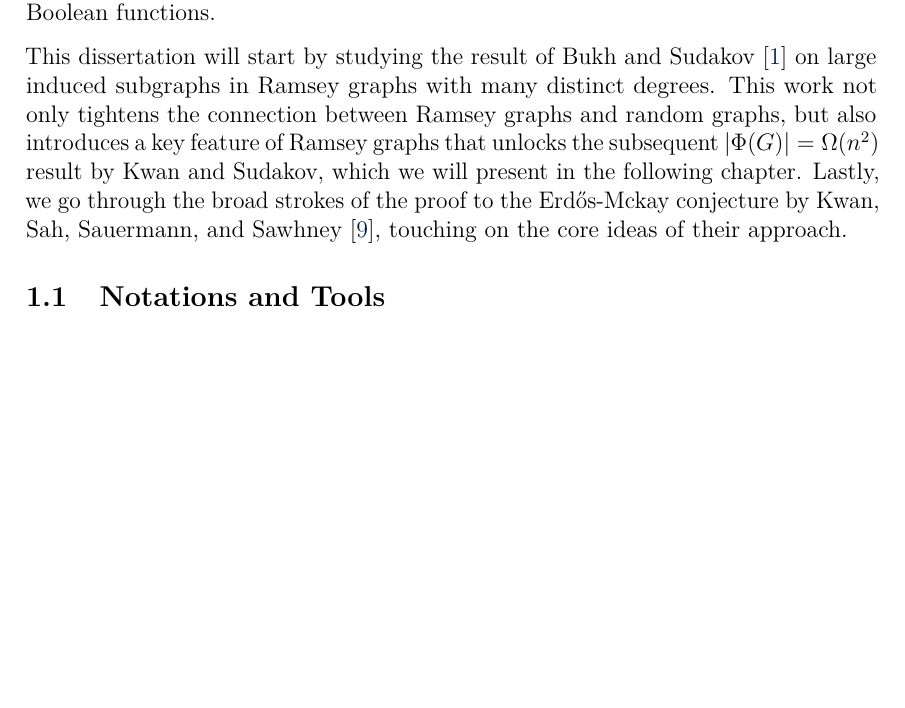
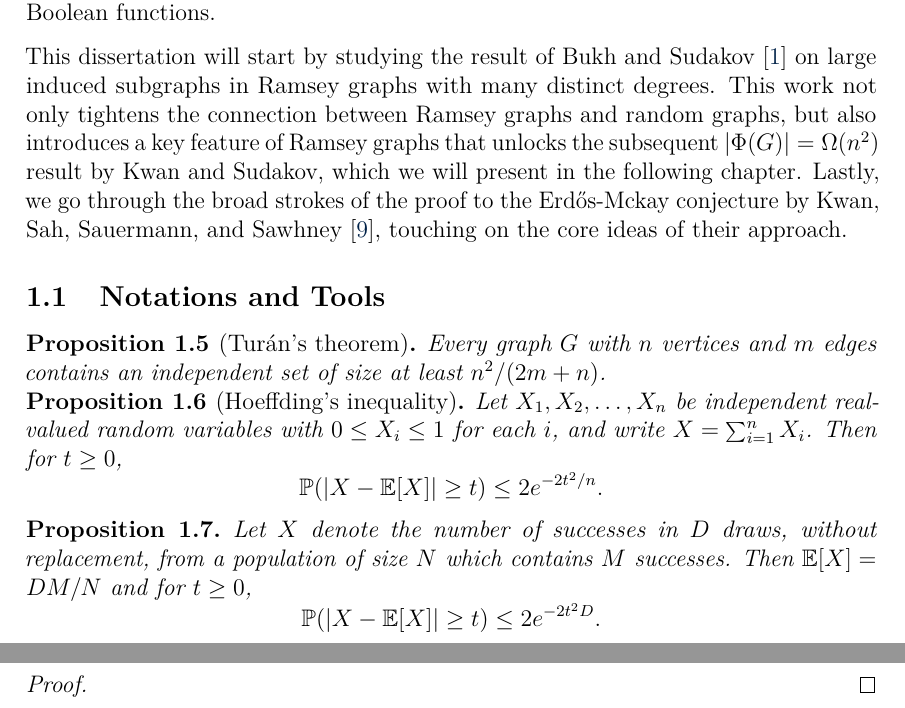
Before and after one commit to himetsai/omms_thesis, a LaTeX paper (main.tex, which reads chapters/ch1_introduction.tex): part of page 6 of 13 before the commit and two parts of pages 6 and 7 of 14 after it, the two joined at a grey line, cut so that both start at the same text, the shorter picture padded with empty space. Compiled offline with pdfLaTeX.

Commit message:
draft for first 2 chapter

```diff
--- a/chapters/ch1_introduction.tex
+++ b/chapters/ch1_introduction.tex
@@ -101,3 +101,31 @@ This dissertation will start by studying the result of Bukh and Sudakov \cite{BU
 % Another research direction is to consider whether forbidding certain induced subgraphs could force homogeneous sets beyond logarithmic size. Erdős and Hajnal famously conjectured that for any graph $H$, if a graph $G$ does not contain $H$ as an induced subgraph, then $G$ contains a homogeneous set of size $|G|^{\eta}$ for some $\eta = \eta(H) > 0$.
 
 \subsection{Notations and Tools}
+
+\begin{proposition}[Turán's theorem]
+  \label{prop:turan}
+
+  Every graph $G$ with $n$ vertices and $m$ edges contains an independent set of size at least $n^2/(2m + n)$.
+\end{proposition}
+
+\begin{proposition}[Hoeffding's inequality]
+  \label{prop:azuma-hoeffding}
+
+  Let $X_1, X_2, \ldots, X_n$ be independent real-valued random variables with $0 \leq X_i \leq 1$ for each $i$, and write $X = \sum_{i = 1}^n X_i$. Then for $t \geq 0$,
+  \[
+    \prob(|X - \E[X]| \geq t) \leq 2e^{-2t^2/n}.
+  \]
+\end{proposition}
+
+\begin{proposition}
+  \label{prop:hypergeometric}
+
+  Let $X$ denote the number of successes in $D$ draws, without replacement, from a population of size $N$ which contains $M$ successes. Then $\E[X] = DM/N$ and for $t \geq 0$,
+  \[
+    \prob(\left|X - \E[X]\right| \geq t) \leq 2e^{-2t^2D}.
+  \]
+\end{proposition}
+
+\begin{proof}
+
+\end{proof}
```
Also changed, not shown: chapters/ch2_distinct_degrees.tex (+1 -1 lines), main.pdf, chapters/ch1_introduction.tex (4 more changed lines).
